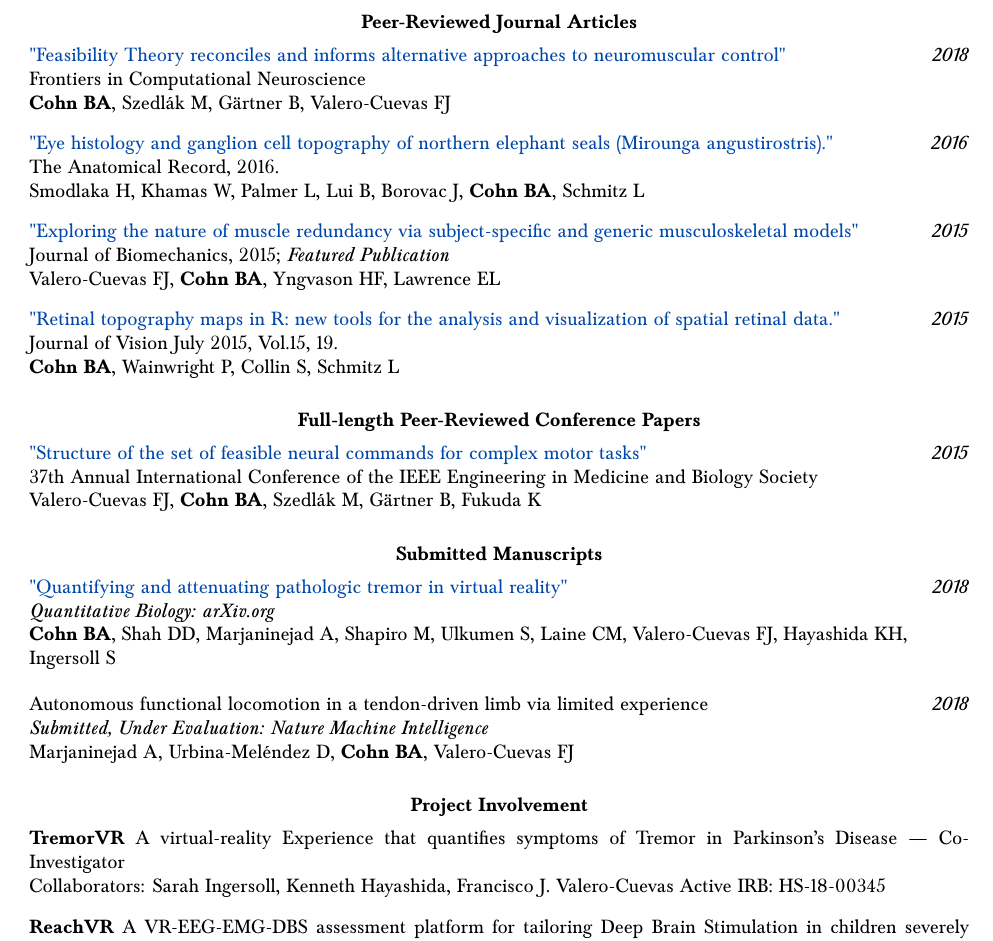
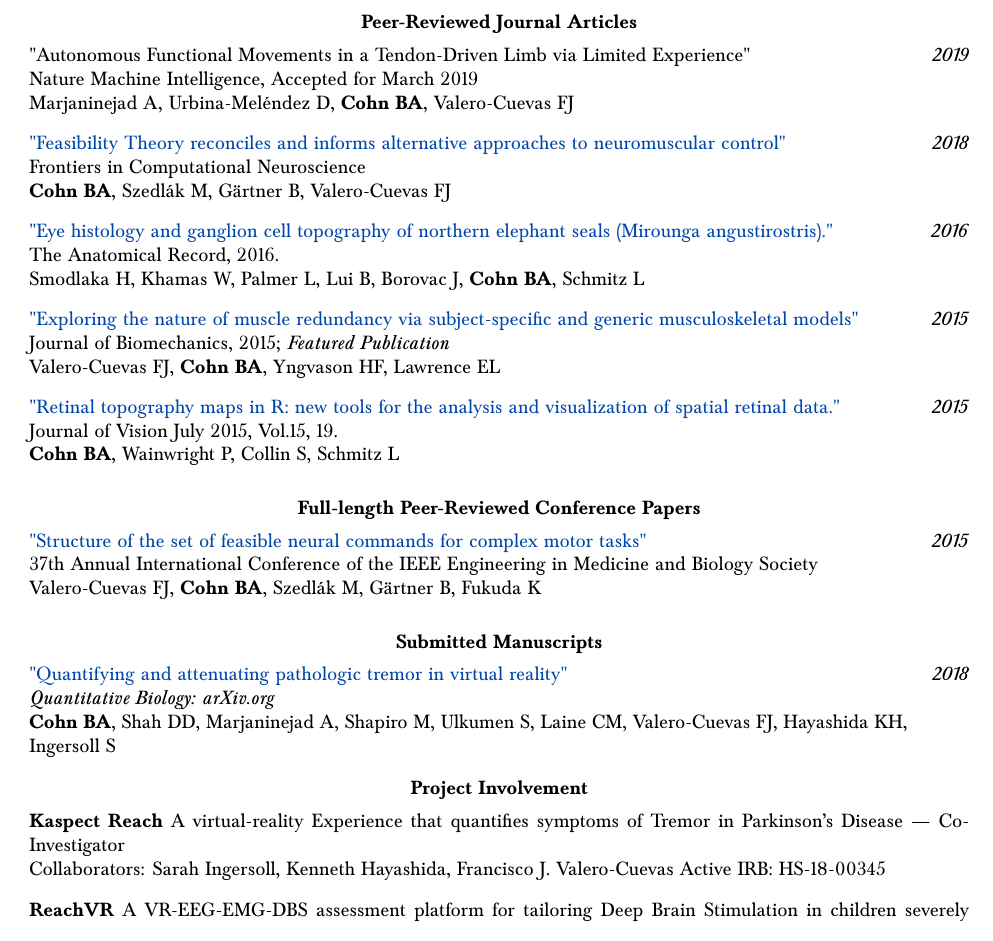
Before and after one commit to bc/resume, a LaTeX document (briancohn.tex): part of page 2 of 7, cut so that both start at the same text. Compiled offline with pdfLaTeX.

Commit message:
added NMI and dailytrojan

```diff
--- a/briancohn.tex
+++ b/briancohn.tex
@@ -175,12 +175,12 @@
   \vspace*{3mm}\section*{Peer-Reviewed Journal Articles}
 
 
-% \vspace*{1mm}\noindent\begin{tabularx}{17cm}{X r}
-%    \href{}
-%    "Autonomous Functional Movements in a Tendon-Driven Limb via Limited Experience" & \textit{2019}\\
-%    Nature Machine Intelligence \\
-%    Marjaninejad A, Urbina-Meléndez D, \textbf{Cohn BA}, Valero-Cuevas FJ \\[2mm]
-% \end{tabularx}
+\vspace*{1mm}\noindent\begin{tabularx}{17cm}{X r}
+   \href{}
+   "Autonomous Functional Movements in a Tendon-Driven Limb via Limited Experience" & \textit{2019}\\
+    Nature Machine Intelligence, Accepted for March 2019 \\
+   Marjaninejad A, Urbina-Mel\'{e}ndez D, \textbf{Cohn BA}, Valero-Cuevas FJ \\[2mm]
+\end{tabularx}
 
 
 \vspace*{1mm}\noindent\begin{tabularx}{17cm}{X r}
@@ -227,20 +227,13 @@
   \textbf{Cohn BA}, Shah DD, Marjaninejad A, Shapiro M, Ulkumen S, Laine CM, Valero-Cuevas FJ, Hayashida KH, Ingersoll S \\[2mm]
 \end{tabularx}
 
-\vspace*{4mm}\noindent\begin{tabularx}{17cm}{X r}
-  Autonomous functional locomotion in a tendon-driven limb via limited experience & \textit{2018} \\ %may2015-may2018
-  \textit{Submitted, Under Evaluation: Nature Machine Intelligence} \\
-  Marjaninejad A, Urbina-Mel\'{e}ndez D, \textbf{Cohn BA}, Valero-Cuevas FJ \\[2mm]
-
-\end{tabularx}
-
 
 \vspace*{3mm}\section*{Project Involvement}
 
 
   \vspace*{1mm}
   \begin{tabularx}{17cm}{X}
-  \textbf{TremorVR} A virtual-reality Experience that quantifies symptoms of Tremor in Parkinson's Disease --- Co-Investigator\\
+  \textbf{Kaspect Reach} A virtual-reality Experience that quantifies symptoms of Tremor in Parkinson's Disease --- Co-Investigator\\
   Collaborators: Sarah Ingersoll, Kenneth Hayashida, Francisco J. Valero-Cuevas
   Active IRB: HS-18-00345
 
```
Also changed, not shown: briancohn.pdf, briancohn.tex (4 more changed lines).
